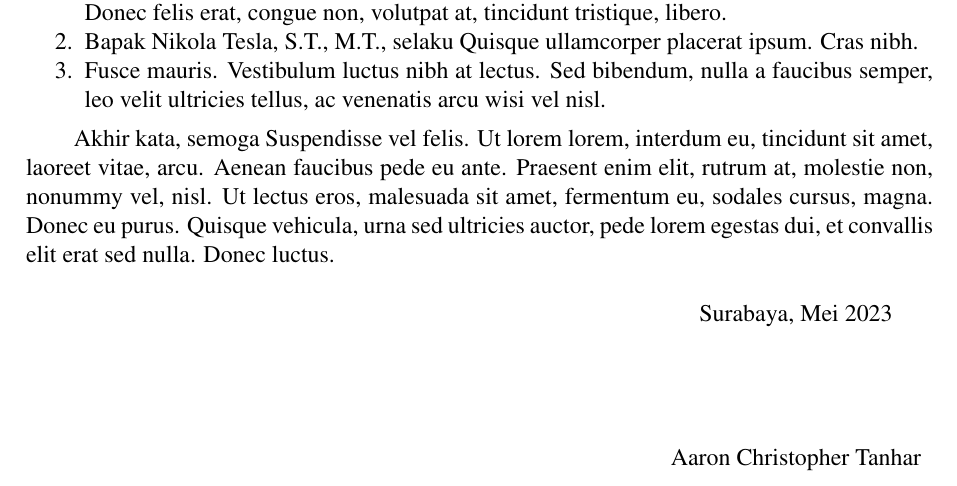
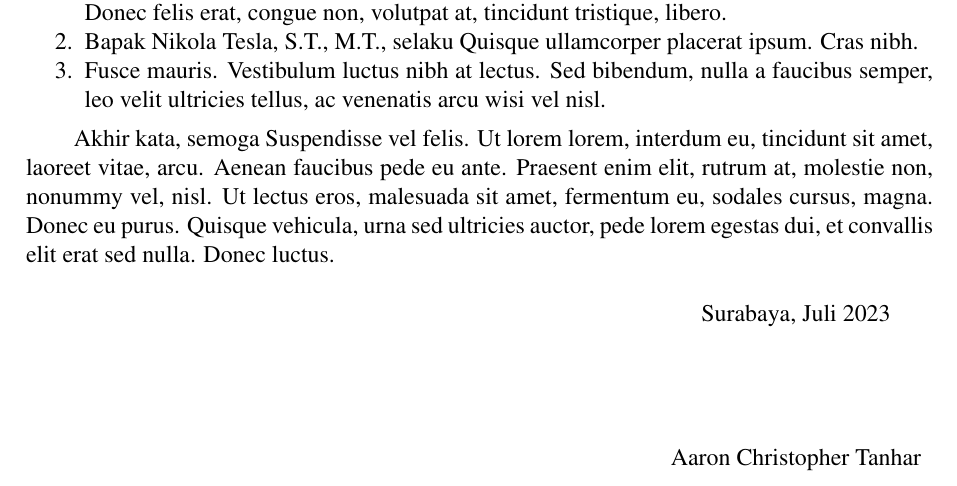
Before and after one commit to LordRonz/buku-ta, a LaTeX thesis (main.tex, which reads lainnya/kata-pengantar.tex): part of page 19 of 84, cut so that both start at the same text. Compiled offline with pdfLaTeX.

Commit message:
feat: bulan :rocket:

```diff
--- a/lainnya/kata-pengantar.tex
+++ b/lainnya/kata-pengantar.tex
@@ -29,7 +29,7 @@ Akhir kata, semoga \lipsum[6][1-8]
 \begin{flushright}
   \begin{tabular}[b]{c}
     % Ubah kalimat berikut dengan tempat, bulan, dan tahun penulisan
-    \place{}, Mei \the\year{} \\
+    \place{}, \MONTH{} \the\year{} \\
     \\
     \\
     \\
```
